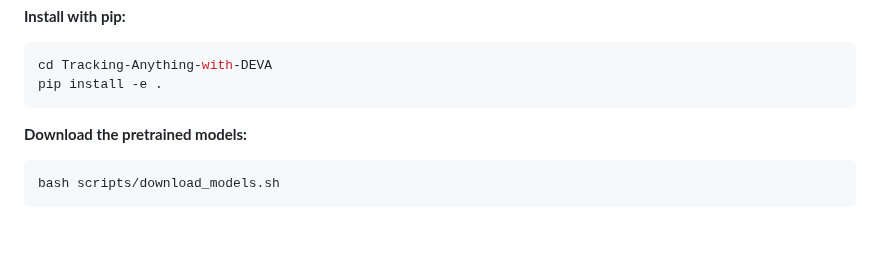
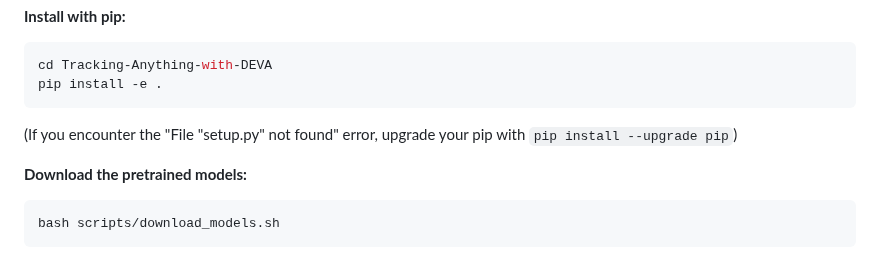
Before and after one commit to hkchengrex/Tracking-Anything-with-DEVA, a Markdown page: README.md, the part around the change. GitHub-like rendering; blank space fills up the shorter version.

````diff
--- a/README.md
+++ b/README.md
@@ -75,6 +75,7 @@ git clone https://github.com/hkchengrex/Tracking-Anything-with-DEVA.git
 cd Tracking-Anything-with-DEVA
 pip install -e .
 ```
+(If you encounter the "File "setup.py" not found" error, upgrade your pip with `pip install --upgrade pip`)
 
 **Download the pretrained models:**
 ```bash
````
